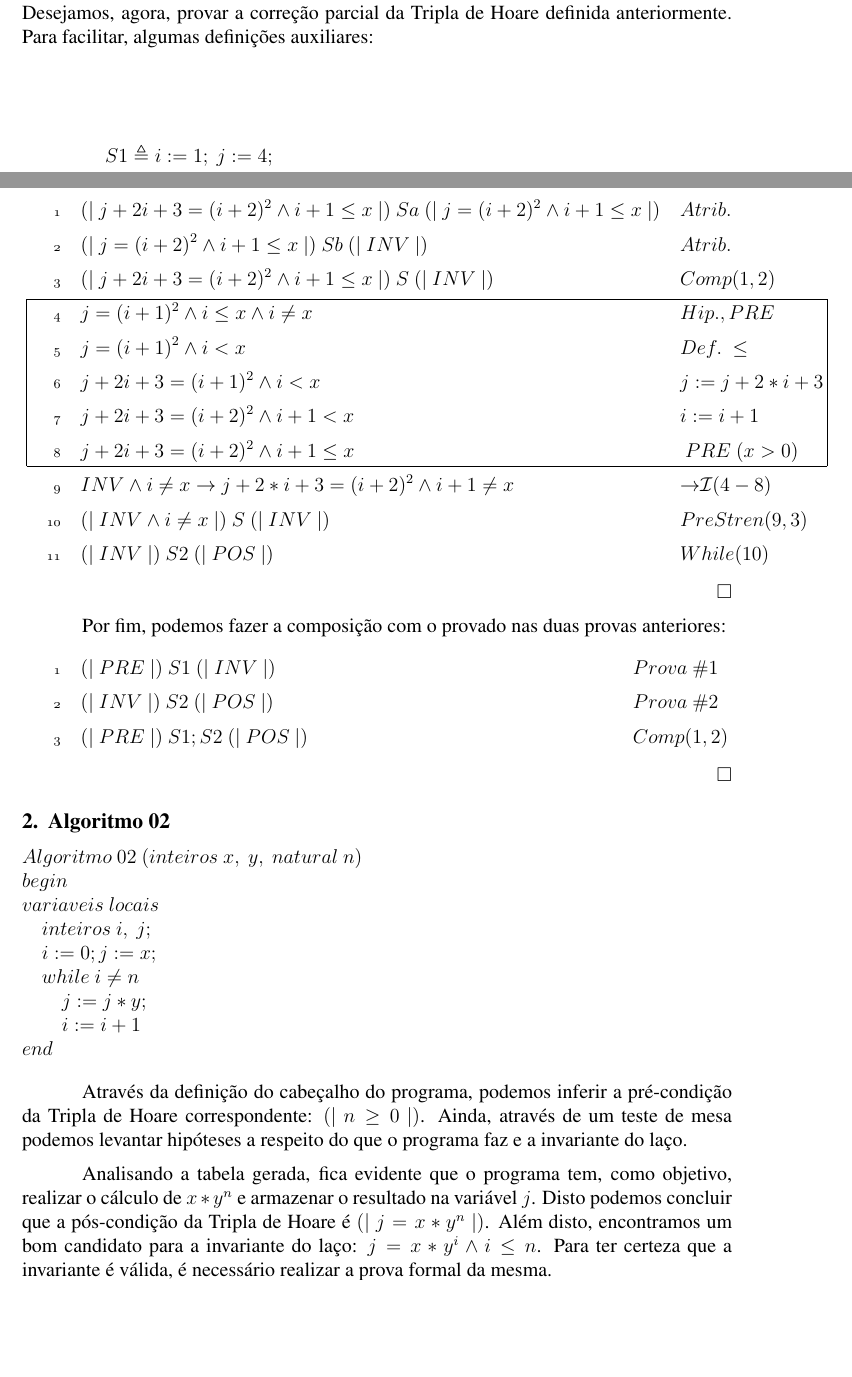
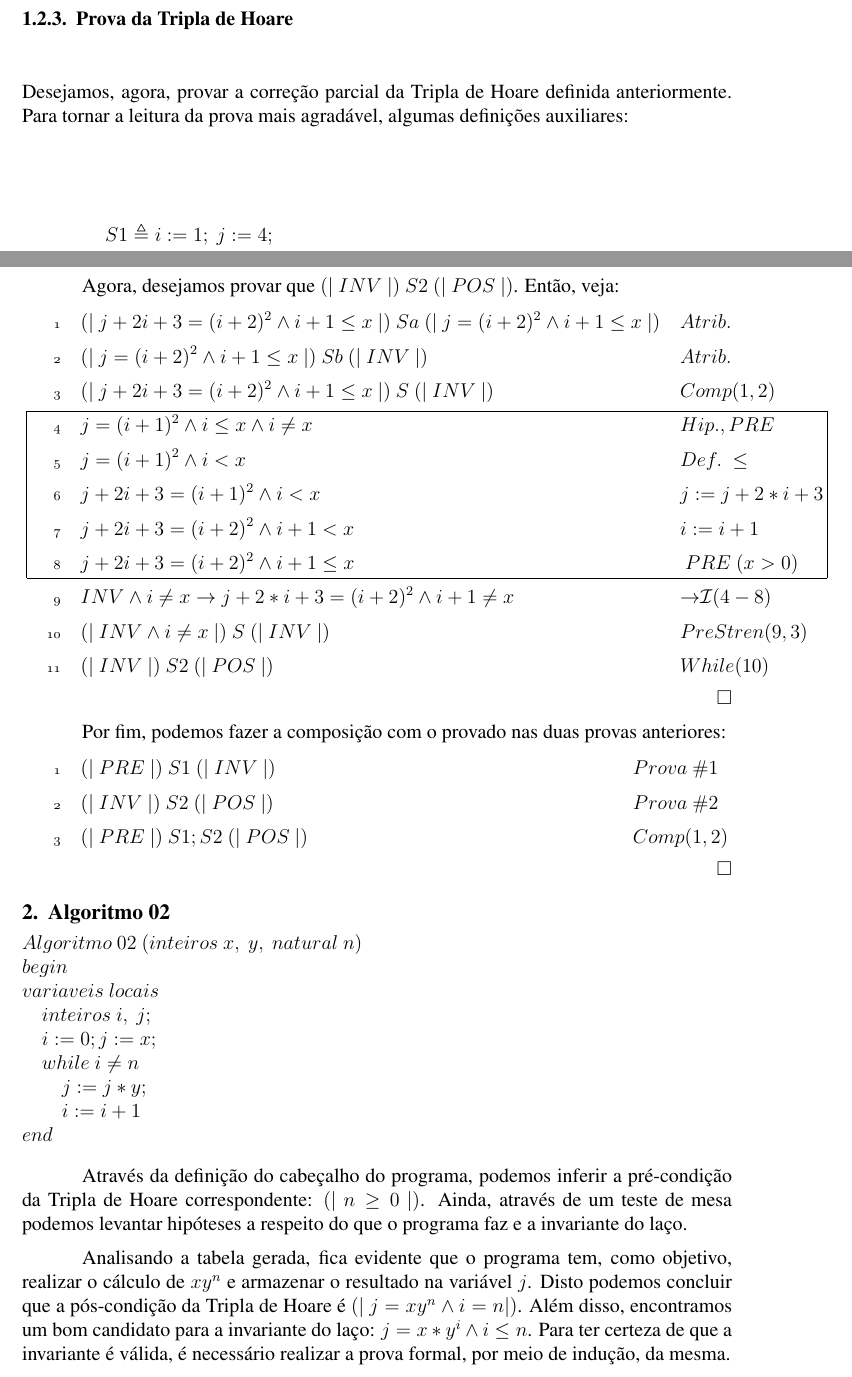
Before and after one commit to taschetto/mft2, a LaTeX paper (relatorio.tex): two parts of pages 4 and 5 of 9, joined at a grey line, cut at the place of the change, the shorter picture padded with empty space. Compiled offline with pdfLaTeX; a missing bibliography style is replaced by a similar one.

```diff
--- a/relatorio.tex
+++ b/relatorio.tex
@@ -147,7 +147,8 @@
 
 \subsubsection{Prova da Tripla de Hoare}
 
-Desejamos, agora, provar a correção parcial da Tripla de Hoare definida anteriormente. Para facilitar, algumas definições auxiliares:
+Desejamos, agora, provar a correção parcial da Tripla de Hoare definida
+anteriormente. Para tornar a leitura da prova mais agradável, algumas definições auxiliares:
 \begin{align}
 S1  &\triangleq i:=1;\ j:=4; \nonumber \\
 S2  &\triangleq while\ i \neq x\ \{ S \} \nonumber \\
@@ -233,9 +234,14 @@
 \end{tabular}
 \end{table}
 
-Analisando a tabela gerada, fica evidente que o programa tem, como objetivo, realizar o cálculo de $x*y^n$ e armazenar o resultado na variável $j$. Disto podemos concluir que a pós-condição
-da Tripla de Hoare é $(|\ j = x*y^n\ |)$. Além disto, encontramos um bom candidato para a invariante do laço: $j = x * y^i \land i \leq n$. Para ter certeza que a
-invariante é válida, é necessário realizar a prova formal da mesma.
+Analisando a tabela gerada, fica evidente que o programa tem, como objetivo,
+realizar o cálculo de $xy^n$ e armazenar o resultado na variável $j$. Disto
+podemos concluir que a pós-condição da Tripla de Hoare é $(|\ j = xy^n \land i = n |)$.
+Além disso, encontramos um bom candidato para a invariante do laço:
+$j = x * y^i \land i \leq n$. Para ter certeza de que a invariante é válida, é necessário
+realizar a prova formal, por meio de indução, da mesma.
+
+\   % Linha em branco pra ficar mais bonito
 
 \subsection{Tripla de Hoare}
 
```
